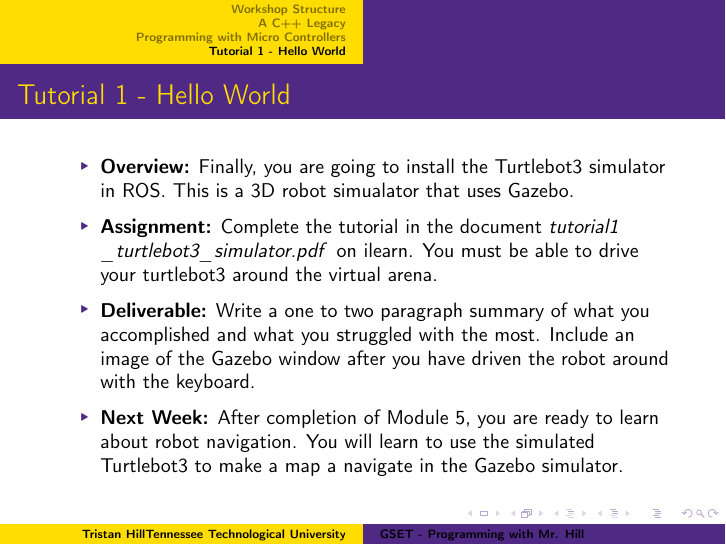
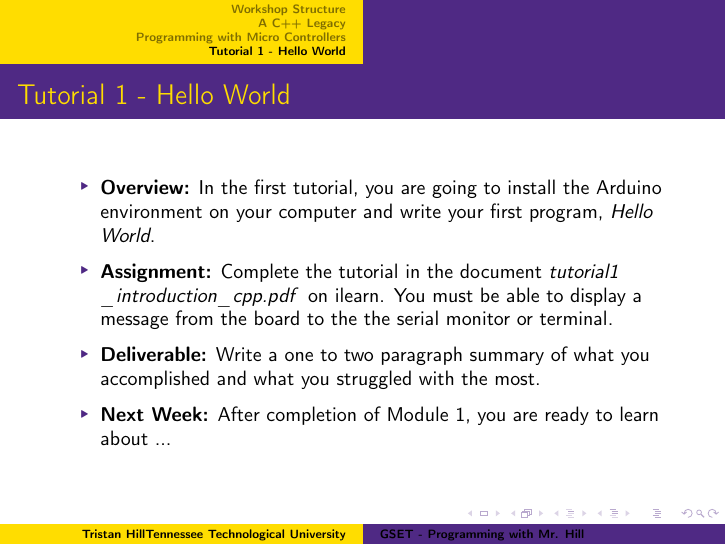
Before and after one commit to thillRobot/cpp_workshop, LaTeX slides (modules/introduction/module1_introduction_cpp/module1_introduction_cpp.tex): page 7 of 7. The pictures show the PDF file modules/introduction/module1_introduction_cpp/module1_introduction_cpp.pdf that the author committed with the source.

Commit message:
added description of tutorial to module 1

```diff
--- a/modules/introduction/module1_introduction_cpp/module1_introduction_cpp.tex
+++ b/modules/introduction/module1_introduction_cpp/module1_introduction_cpp.tex
@@ -97,13 +97,13 @@
  \setbeamertemplate{itemize items}[triangle]
                 \begin{itemize}
 
-					\item {\bf Overview:} Finally, you are going to install the Turtlebot3 simulator in ROS. This is a 3D robot simualator that uses Gazebo.
+					\item {\bf Overview:} In the first tutorial, you are going to install the Arduino environment on your computer and write your first program, {\it Hello World}.
 
-					\item {\bf Assignment:} Complete the tutorial in the document {\it tutorial\MNUM\_turtlebot3\_simulator.pdf } on ilearn. You must be able to drive your turtlebot3 around the virtual arena.
+					\item {\bf Assignment:} Complete the tutorial in the document {\it tutorial\MNUM\_introduction\_cpp.pdf } on ilearn. You must be able to display a message from the board to the the serial monitor or terminal.
 
-                    \item {\bf Deliverable:} Write a one to two paragraph summary of what you accomplished and what you struggled with the most. Include an image of the Gazebo window after you have driven the robot around with the keyboard.
+                    \item {\bf Deliverable:} Write a one to two paragraph summary of what you accomplished and what you struggled with the most.
 
-                    \item {\bf Next Week:} After completion of Module 5, you are ready to learn about robot navigation. You will learn to use the simulated Turtlebot3 to make a map a navigate in the Gazebo simulator. \vspc
+                    \item {\bf Next Week:} After completion of Module 1, you are ready to learn about ... \vspc
 
 
                 \end{itemize}
```
Also changed, not shown: modules/introduction/module1_introduction_cpp/module1_introduction_cpp.pdf, modules/introduction/module1_introduction_cpp/module1_introduction_cpp.tex (6 more changed lines), 2 other files.
